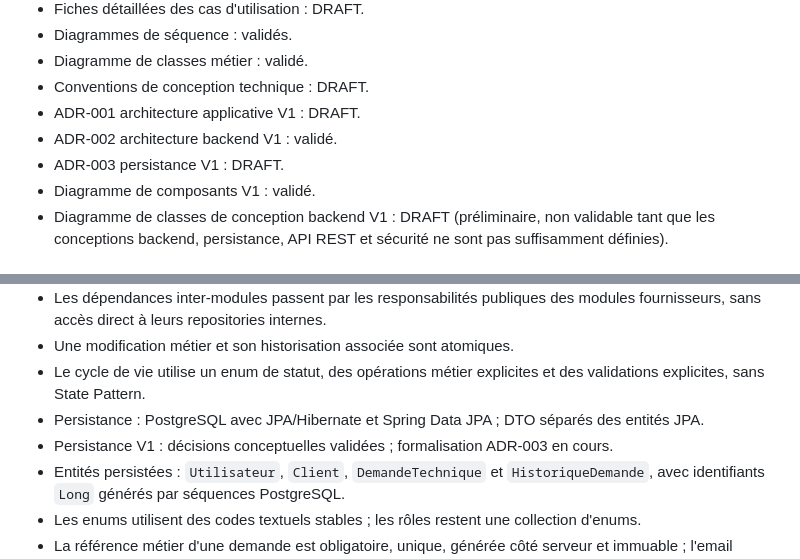
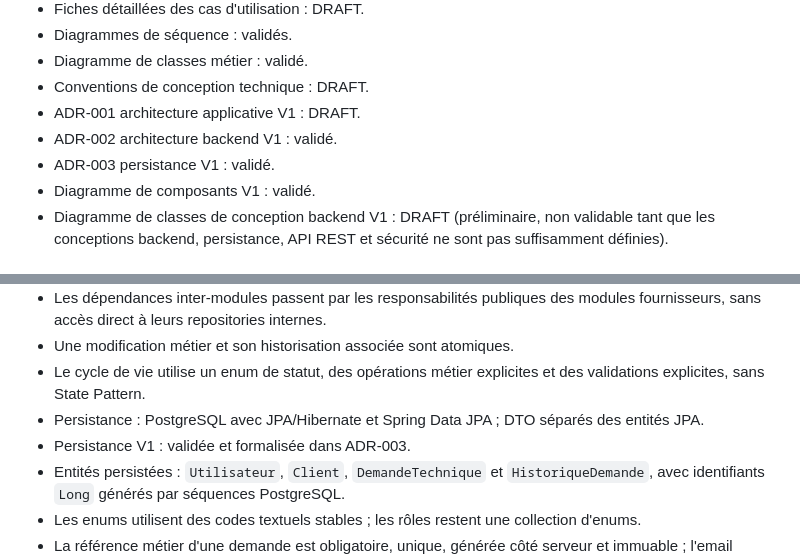
Before and after one commit to akrouty/gestion-demandes-techniques, a Markdown page: PROJECT_TRUTH.md, 2 parts joined by grey strips. Drawn GitHub-style.

```diff
--- a/PROJECT_TRUTH.md
+++ b/PROJECT_TRUTH.md
@@ -15,7 +15,7 @@ Conception technique en cours.
 - Conventions de conception technique : DRAFT.
 - ADR-001 architecture applicative V1 : DRAFT.
 - ADR-002 architecture backend V1 : validé.
-- ADR-003 persistance V1 : DRAFT.
+- ADR-003 persistance V1 : validé.
 - Diagramme de composants V1 : validé.
 - Diagramme de classes de conception backend V1 : DRAFT (préliminaire, non validable tant que les conceptions backend, persistance, API REST et sécurité ne sont pas suffisamment définies).
 
@@ -29,7 +29,7 @@ Conception technique en cours.
 - Une modification métier et son historisation associée sont atomiques.
 - Le cycle de vie utilise un enum de statut, des opérations métier explicites et des validations explicites, sans State Pattern.
 - Persistance : PostgreSQL avec JPA/Hibernate et Spring Data JPA ; DTO séparés des entités JPA.
-- Persistance V1 : décisions conceptuelles validées ; formalisation ADR-003 en cours.
+- Persistance V1 : validée et formalisée dans ADR-003.
 - Entités persistées : `Utilisateur`, `Client`, `DemandeTechnique` et `HistoriqueDemande`, avec identifiants `Long` générés par séquences PostgreSQL.
 - Les enums utilisent des codes textuels stables ; les rôles restent une collection d'enums.
 - La référence métier d'une demande est obligatoire, unique, générée côté serveur et immuable ; l'email utilisateur est unique et normalisé.
```
Also changed, not shown: docs/adr/ADR-003-persistance-v1.md (+1 -1 lines).
